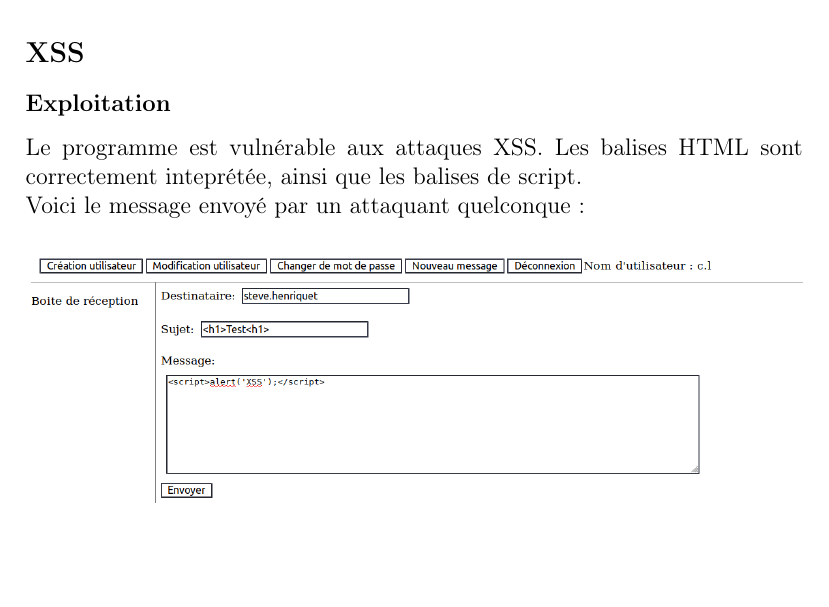
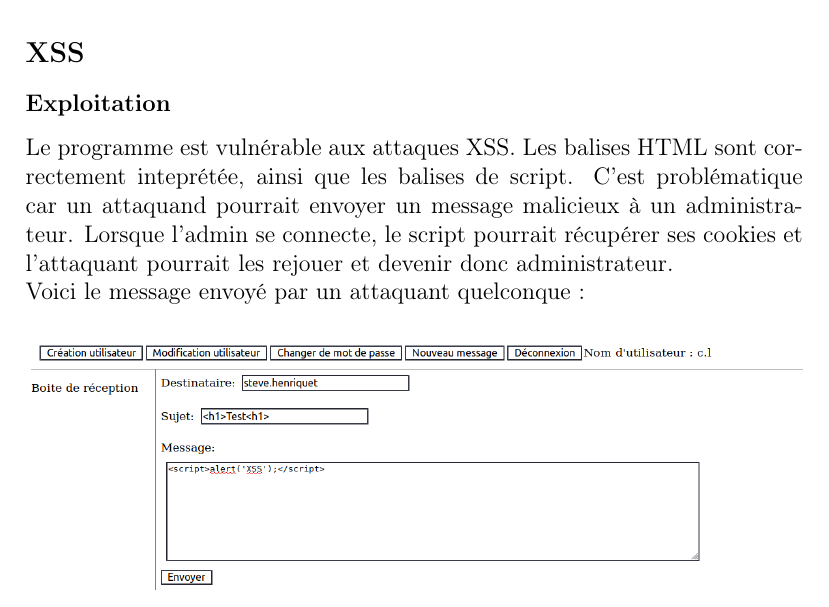
Before and after one commit to Schnoudli/Projet1-STI, a LaTeX document (Rapport/rapport.tex): part of page 3 of 4, cut so that both start at the same text. Compiled offline with pdfLaTeX.

Commit message:
Modif rapport

```diff
--- a/Rapport/rapport.tex
+++ b/Rapport/rapport.tex
@@ -49,7 +49,7 @@
 \section{Vulnérabilités et corrections}
 \subsection{XSS}
 \subsubsection{Exploitation}
-Le programme est vulnérable aux attaques XSS. Les balises HTML sont correctement inteprétée, ainsi que les balises de script.
+Le programme est vulnérable aux attaques XSS. Les balises HTML sont correctement inteprétée, ainsi que les balises de script. C'est problématique car un attaquand pourrait envoyer un message malicieux à un administrateur. Lorsque l'admin se connecte, le script pourrait récupérer ses cookies et l'attaquant pourrait les rejouer et devenir donc administrateur.
 
 Voici le message envoyé par un attaquant quelconque :
 \begin{figure}[H]
```
